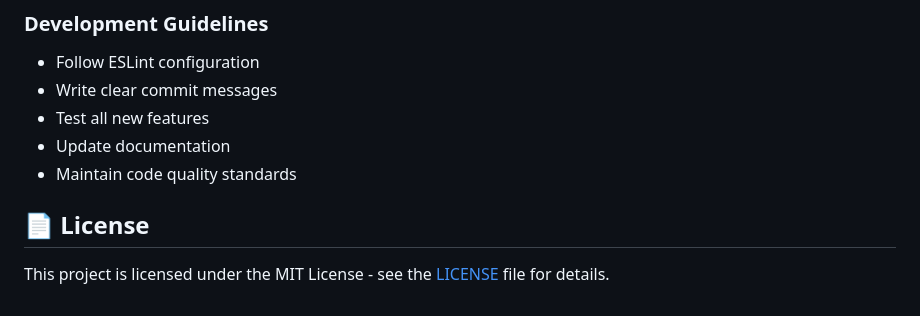
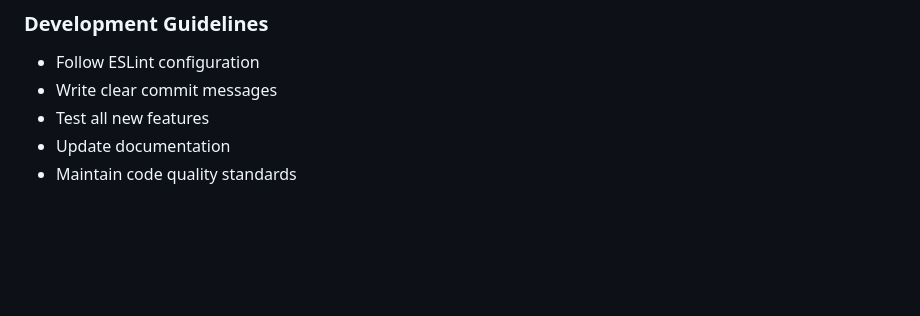
Before and after one commit to preethm19/Department-Website, a Markdown page: README.md, the part around the change. Rendered like a GitHub page; blank space fills up the shorter version.

Commit message:
Updated contents

```diff
--- a/README.md
+++ b/README.md
@@ -290,7 +290,3 @@ The system includes sample data for testing:
 - Test all new features
 - Update documentation
 - Maintain code quality standards
-
-## 📄 License
-
-This project is licensed under the MIT License - see the [LICENSE](LICENSE) file for details.
```
